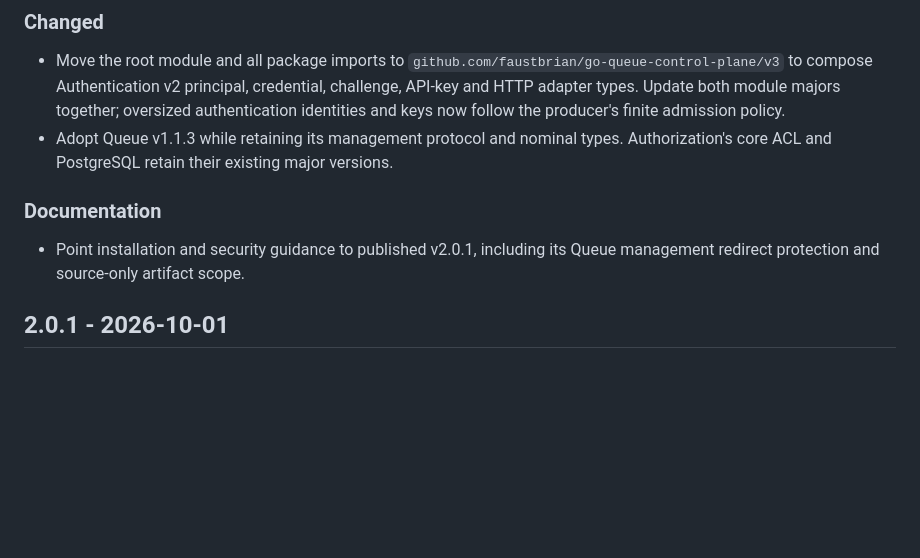
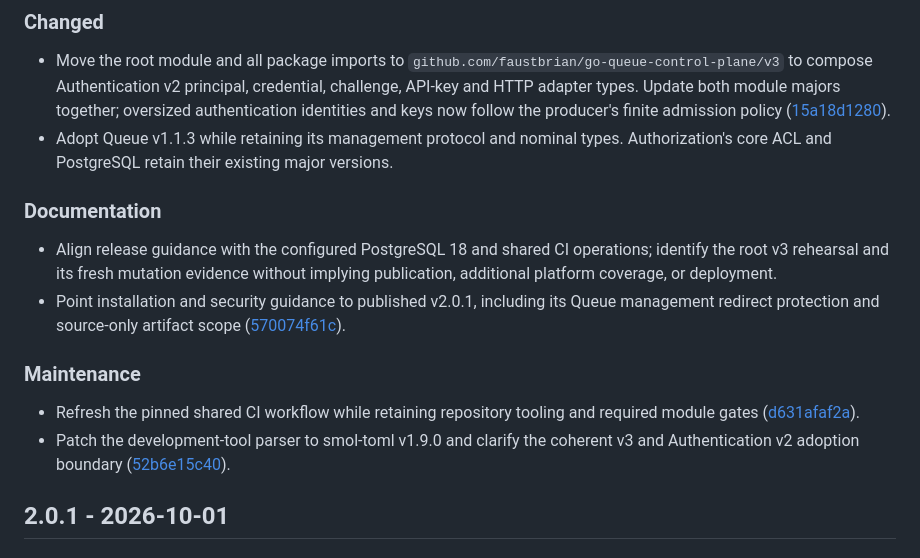
Before and after one commit to faustbrian/go-queue-control-plane, a Markdown page: CHANGELOG.md, the part around one of its changes. Drawn GitHub-style; blank space fills up the shorter version.

```diff
--- a/CHANGELOG.md
+++ b/CHANGELOG.md
@@ -12,14 +14,30 @@ Versioning.
   `github.com/faustbrian/go-queue-control-plane/v3` to compose Authentication v2
   principal, credential, challenge, API-key and HTTP adapter types. Update
   both module majors together; oversized authentication identities and keys
-  now follow the producer's finite admission policy.
+  now follow the producer's finite admission policy ([15a18d1280]).
 - Adopt Queue v1.1.3 while retaining its management protocol and nominal types.
   Authorization's core ACL and PostgreSQL retain their existing major versions.
 
 ### Documentation
 
+- Align release guidance with the configured PostgreSQL 18 and shared CI
+  operations; identify the root v3 rehearsal and its fresh mutation evidence
+  without implying publication, additional platform coverage, or deployment.
 - Point installation and security guidance to published v2.0.1, including its
-  Queue management redirect protection and source-only artifact scope.
+  Queue management redirect protection and source-only artifact scope
+  ([570074f61c]).
+
+### Maintenance
+
+- Refresh the pinned shared CI workflow while retaining repository tooling
+  and required module gates ([d631afaf2a]).
+- Patch the development-tool parser to smol-toml v1.9.0 and clarify the
+  coherent v3 and Authentication v2 adoption boundary ([52b6e15c40]).
+
+[15a18d1280]: https://github.com/faustbrian/go-queue-control-plane/commit/15a18d12802e15eae37155c607311c816c0961d2
+[570074f61c]: https://github.com/faustbrian/go-queue-control-plane/commit/570074f61c6b8a655ea9d1d859c42f47d2cfde52
+[d631afaf2a]: https://github.com/faustbrian/go-queue-control-plane/commit/d631afaf2a3d50121dee194743ee49146d7a4c8d
+[52b6e15c40]: https://github.com/faustbrian/go-queue-control-plane/commit/52b6e15c40f57fc8d9b191853f0c2eec1b94c06f
 
 ## 2.0.1 - 2026-10-01
 
```
Also changed, not shown: other parts of CHANGELOG.md (+2 -0 lines), docs/hardening.md (+7 -0 lines), docs/releasing.md (+7 -6 lines).
